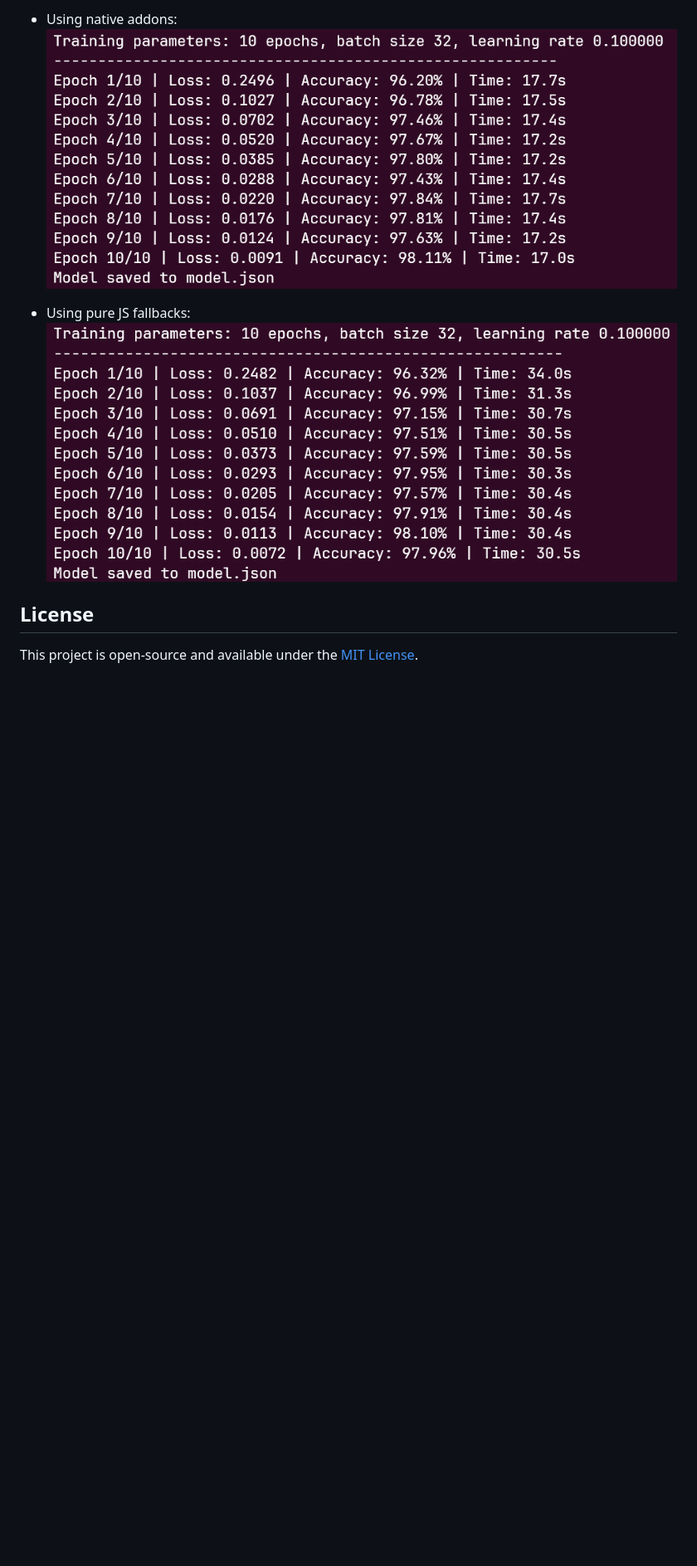
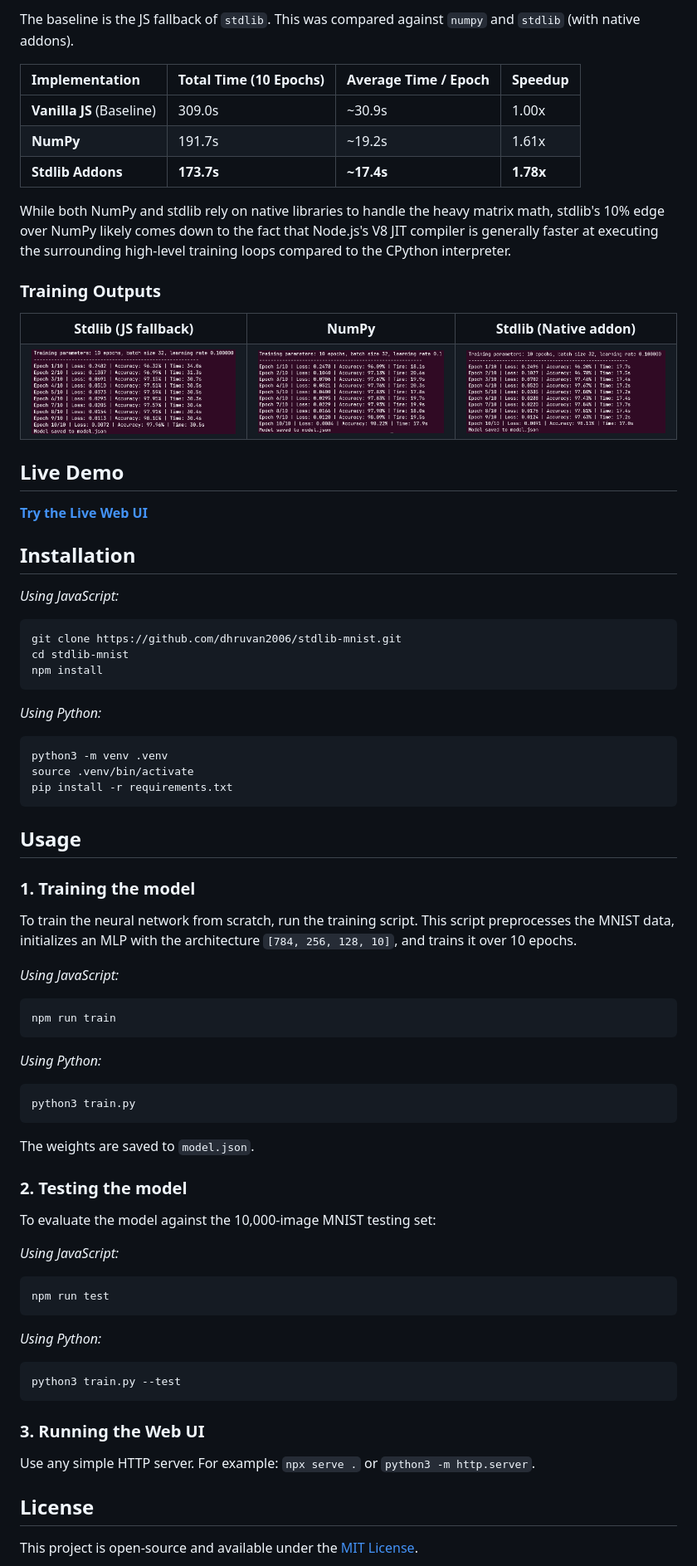
Before and after one commit to dhruvan2006/stdlib-mnist, a Markdown page: README.md, the part around one of its changes. Shown at 83% size. GitHub-like rendering; pictures changed too: assets/numpy.png (added); blank space fills up the shorter version.

Commit message:
feat: add numpy implementation and benchmarks

````diff
--- a/README.md
+++ b/README.md
@@ -57,9 +25,92 @@ Experienced a 1.78x speedup using native addon's compared to the pure JS impleme
 
-- Using native addons:
-![Optimized training using native addons](./assets/optimized.png)
+The baseline is the JS fallback of `stdlib`. This was compared against `numpy` and `stdlib` (with native addons).
 
-- Using pure JS fallbacks:
-![Unoptimized pure JS training](./assets/js.png)
+| Implementation | Total Time (10 Epochs) | Average Time / Epoch | Speedup |
+| :--- | :--- | :--- | :--- |
+| **Vanilla JS** (Baseline) | 309.0s | ~30.9s | 1.00x |
+| **NumPy** | 191.7s | ~19.2s | 1.61x |
+| **Stdlib Addons** | **173.7s** | **~17.4s** | **1.78x** |
+
+While both NumPy and stdlib rely on native libraries to handle the heavy matrix math, stdlib's 10% edge over NumPy
+likely comes down to the fact that Node.js's V8 JIT compiler is generally faster at executing the surrounding
+high-level training loops compared to the CPython interpreter.
+
+### Training Outputs
+
+<table>
+  <tr>
+    <td align="center"><b>Stdlib (JS fallback)</b></td>
+    <td align="center"><b>NumPy</b></td>
+    <td align="center"><b>Stdlib (Native addon)</b></td>
+  </tr>
+  <tr>
+    <td><img src="./assets/js.png" alt="Unoptimized pure JS training"></td>
+    <td><img src="./assets/numpy.png" alt="NumPy training"></td>
+    <td><img src="./assets/optimized.png" alt="Optimized training using native addons"></td>
+  </tr>
+</table>
+
+## Live Demo
+
+**[Try the Live Web UI](https://dhruvan2006.github.io/stdlib-mnist/)**
+
+## Installation
+
+*Using JavaScript:*
+
+```bash
+git clone https://github.com/dhruvan2006/stdlib-mnist.git
+cd stdlib-mnist
+npm install
+```
+
+*Using Python:*
+
+```bash
+python3 -m venv .venv
+source .venv/bin/activate
+pip install -r requirements.txt
+```
+
+## Usage
+
+### 1. Training the model
+
+To train the neural network from scratch, run the training script. This script preprocesses the MNIST data, initializes an MLP with the architecture `[784, 256, 128, 10]`, and trains it over 10 epochs.
+
+*Using JavaScript:*
+
+```bash
+npm run train
+```
+
+*Using Python:*
+
+```bash
+python3 train.py
+```
+
+The weights are saved to `model.json`.
+
+### 2. Testing the model
+
+To evaluate the model against the 10,000-image MNIST testing set:
+
+*Using JavaScript:*
+
+```bash
+npm run test
+```
+
+*Using Python:*
+
+```bash
+python3 train.py --test
+```
+
+### 3. Running the Web UI
+
+Use any simple HTTP server. For example: `npx serve .` or `python3 -m http.server`.
 
 ## License
 
````
Also changed, not shown: other parts of README.md (+9 -41 lines), 3 other files.
